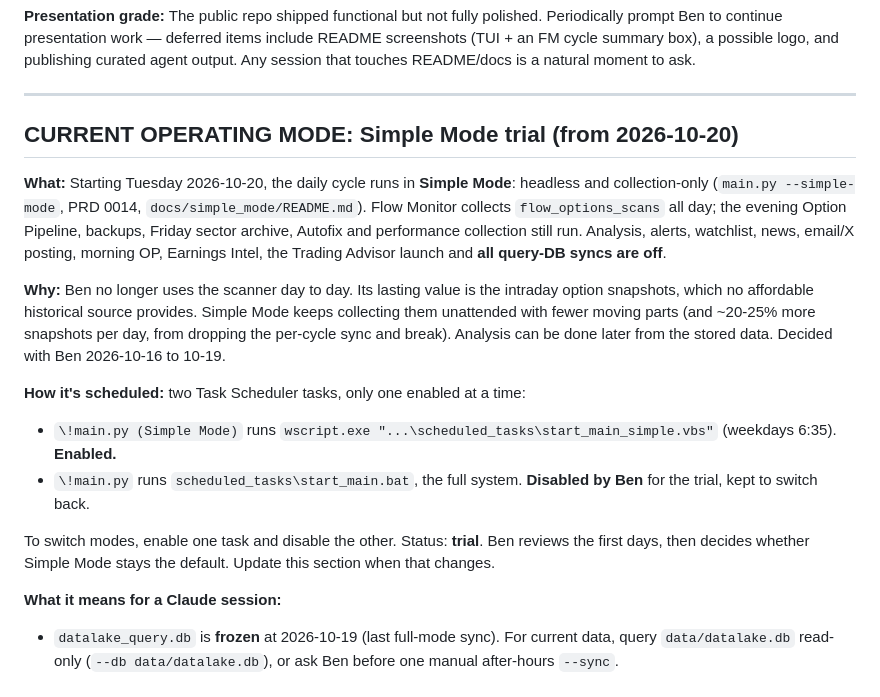
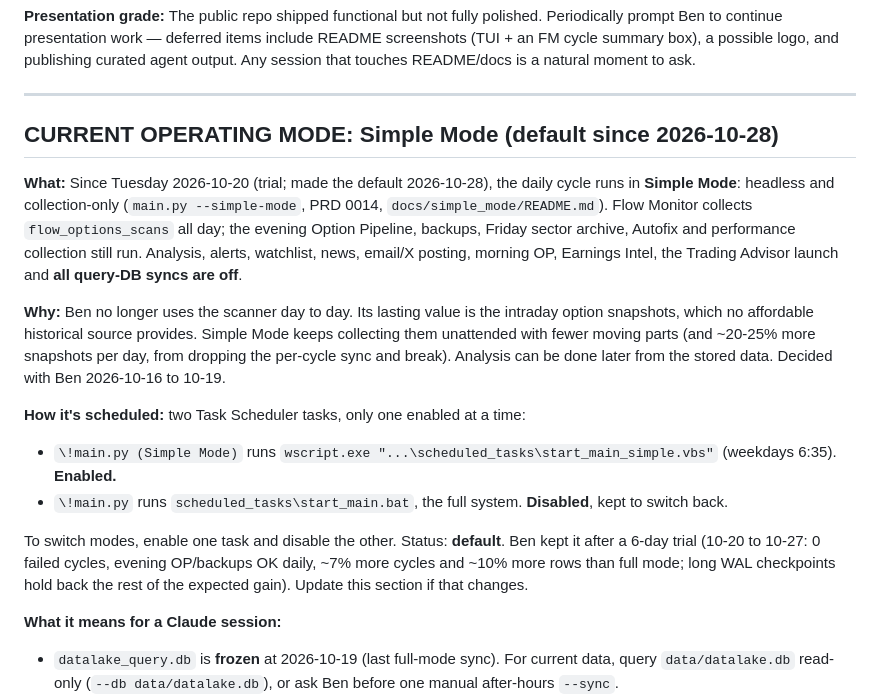
Before and after one commit to klmn800/options_scanner, a Markdown page: CLAUDE.md, the part around the change. Drawn GitHub-style.

```diff
--- a/CLAUDE.md
+++ b/CLAUDE.md
@@ -25,9 +25,9 @@ This repo is **PUBLIC** at `github.com/klmn800/options_scanner` (read-only showc
 ---
 
 
-## CURRENT OPERATING MODE: Simple Mode trial (from 2026-10-20)
+## CURRENT OPERATING MODE: Simple Mode (default since 2026-10-28)
 
-**What:** Starting Tuesday 2026-10-20, the daily cycle runs in **Simple Mode**: headless and collection-only
+**What:** Since Tuesday 2026-10-20 (trial; made the default 2026-10-28), the daily cycle runs in **Simple Mode**: headless and collection-only
 (`main.py --simple-mode`, PRD 0014, `docs/simple_mode/README.md`). Flow Monitor collects `flow_options_scans`
 all day; the evening Option Pipeline, backups, Friday sector archive, Autofix and performance collection still run.
 Analysis, alerts, watchlist, news, email/X posting, morning OP, Earnings Intel, the Trading Advisor launch and
@@ -40,10 +40,11 @@ from the stored data. Decided with Ben 2026-10-16 to 10-19.
 
 **How it's scheduled:** two Task Scheduler tasks, only one enabled at a time:
 - `\!main.py (Simple Mode)` runs `wscript.exe "...\scheduled_tasks\start_main_simple.vbs"` (weekdays 6:35). **Enabled.**
-- `\!main.py` runs `scheduled_tasks\start_main.bat`, the full system. **Disabled by Ben** for the trial, kept to switch back.
+- `\!main.py` runs `scheduled_tasks\start_main.bat`, the full system. **Disabled**, kept to switch back.
 
-To switch modes, enable one task and disable the other. Status: **trial**. Ben reviews the first days, then
-decides whether Simple Mode stays the default. Update this section when that changes.
+To switch modes, enable one task and disable the other. Status: **default**. Ben kept it after a 6-day trial
+(10-20 to 10-27: 0 failed cycles, evening OP/backups OK daily, ~7% more cycles and ~10% more rows than full
+mode; long WAL checkpoints hold back the rest of the expected gain). Update this section if that changes.
 
 **What it means for a Claude session:**
 - `datalake_query.db` is **frozen** at 2026-10-19 (last full-mode sync). For current data, query
```
Also changed, not shown: docs/simple_mode/README.md (+9 -3 lines).
